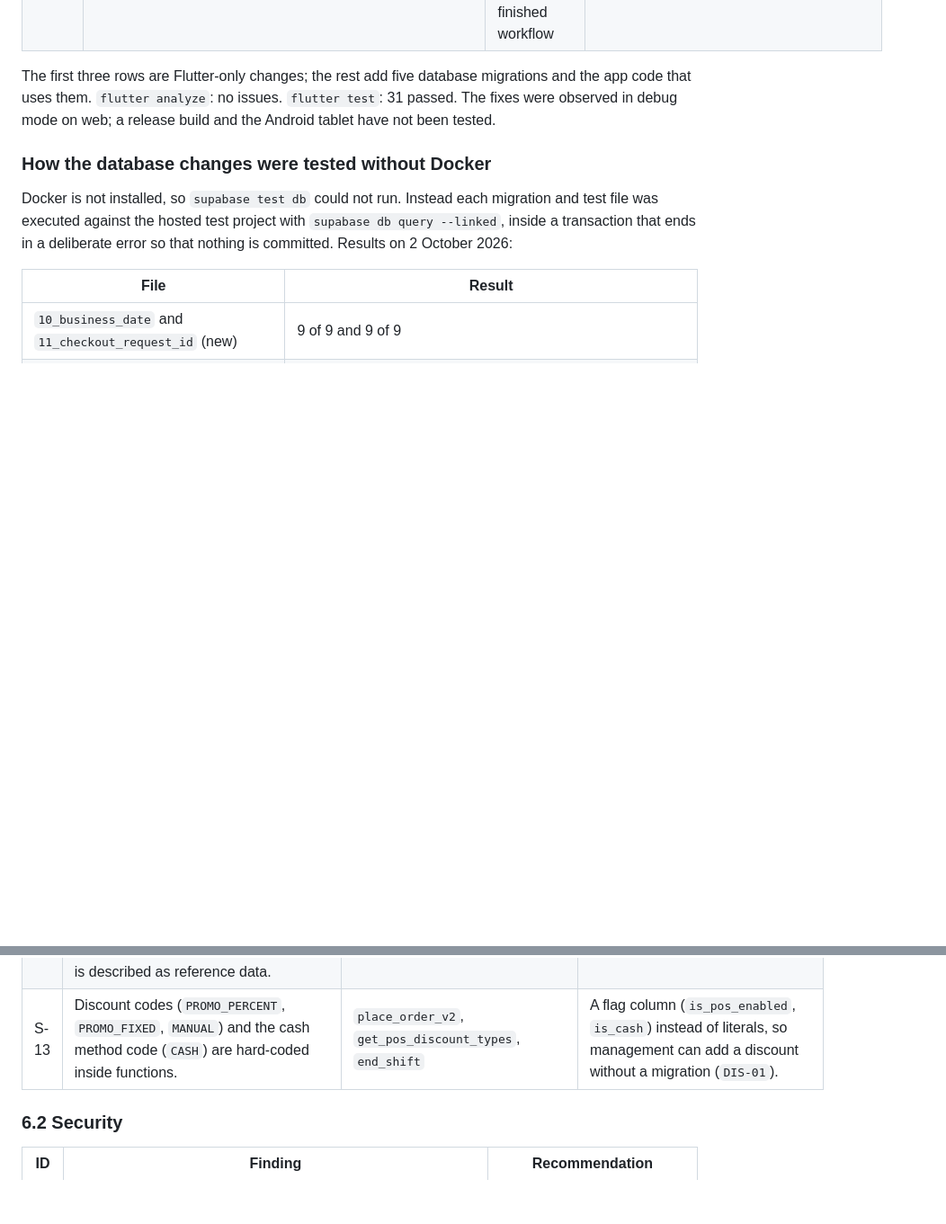
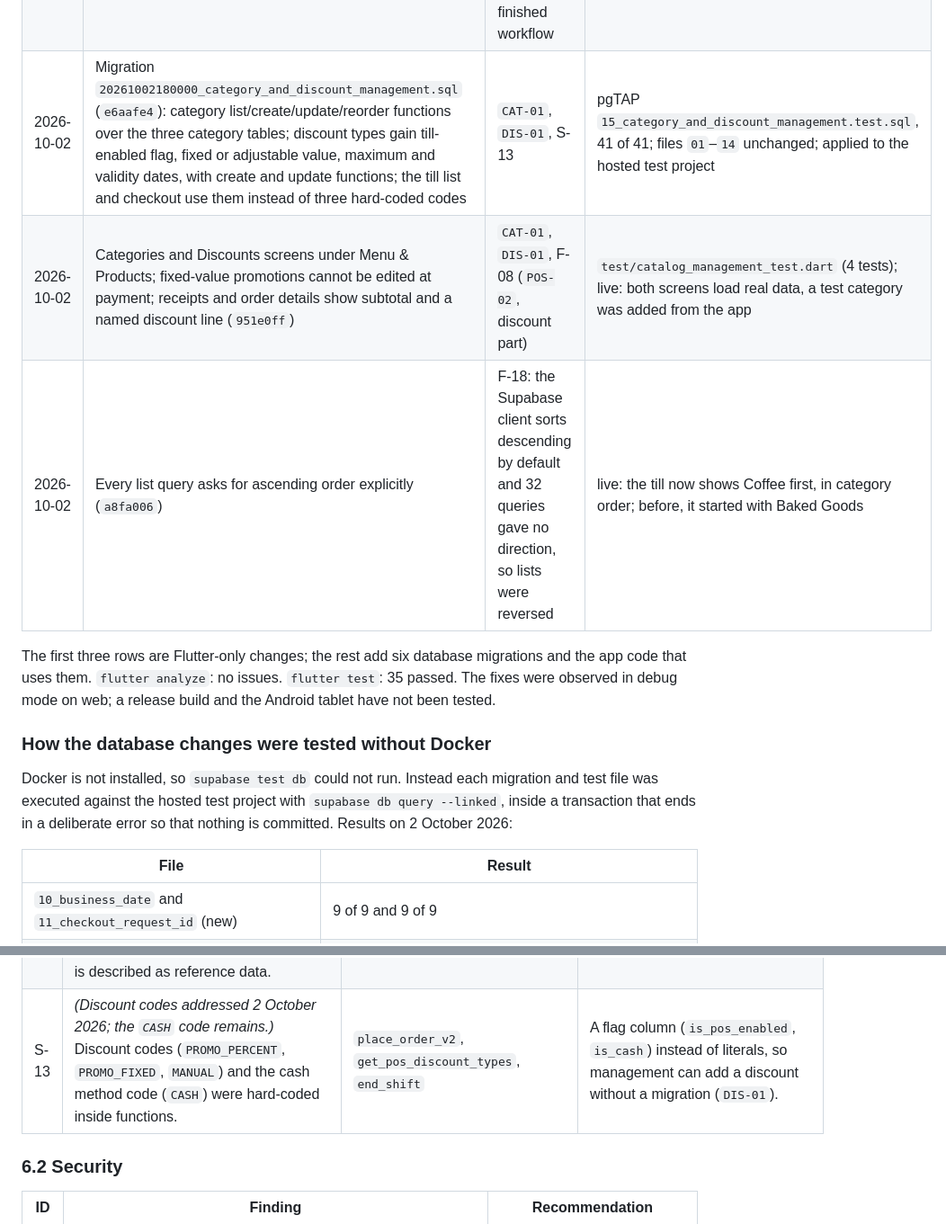
Before and after one commit to nightofday/sbc2, a Markdown page: READINESS_LOG.md, 2 parts joined by grey strips. Shown at 90% size. Rendered like a GitHub page; blank space fills up the shorter version.

```diff
--- a/READINESS_LOG.md
+++ b/READINESS_LOG.md
@@ -138,8 +138,11 @@ Method: counted, for each of the 53 public tables and 26 views, the references i
 | 2026-10-02 | Migration `20261002170000_auditable_edits_and_voids.sql` (`ac9e7b7`): `update_expense` writes the row before and after to `audit_logs`; `void_expense` requires a reason and stores it with who and when; `update_supplier` changes only the fields it is given; new `void_stock_out`, `void_stock_count`, `void_goods_receipt` | S-04, S-05, `SUP-01` (database side), `INV-02` (partly) | pgTAP `14_auditable_edits_and_voids.test.sql`, 39 of 39; files `01`–`13` unchanged; applied to the hosted test project |
 | 2026-10-02 | Suppliers carry separate contact person, phone, email, address, payment terms and notes in the model, repository and forms; archiving sends the status alone (`8879246`) | `SUP-01` (app side), F-12 | `test/supplier_editor_test.dart`: renaming through the real form sends every other detail back unchanged |
 | 2026-10-02 | `showReasonDialog`; void actions for expenses, goods receipts, supply releases and inventory counts (`43fe0ff`) | S-04/S-05 (app side): a function without a way to reach it is not a finished workflow | `test/reason_dialog_test.dart` (2 tests); live: `SO-1` voided from the app, stock went 50 → 100 in both lot and ledger, the original movement and a `REVERSAL` remain, one audit row written |
+| 2026-10-02 | Migration `20261002180000_category_and_discount_management.sql` (`e6aafe4`): category list/create/update/reorder functions over the three category tables; discount types gain till-enabled flag, fixed or adjustable value, maximum and validity dates, with create and update functions; the till list and checkout use them instead of three hard-coded codes | `CAT-01`, `DIS-01`, S-13 | pgTAP `15_category_and_discount_management.test.sql`, 41 of 41; files `01`–`14` unchanged; applied to the hosted test project |
+| 2026-10-02 | Categories and Discounts screens under Menu & Products; fixed-value promotions cannot be edited at payment; receipts and order details show subtotal and a named discount line (`951e0ff`) | `CAT-01`, `DIS-01`, F-08 (`POS-02`, discount part) | `test/catalog_management_test.dart` (4 tests); live: both screens load real data, a test category was added from the app |
+| 2026-10-02 | Every list query asks for ascending order explicitly (`a8fa006`) | F-18: the Supabase client sorts descending by default and 32 queries gave no direction, so lists were reversed | live: the till now shows Coffee first, in category order; before, it started with Baked Goods |
 
-The first three rows are Flutter-only changes; the rest add five database migrations and the app code that uses them. `flutter analyze`: no issues. `flutter test`: 31 passed. The fixes were observed in debug mode on web; a release build and the Android tablet have not been tested.
+The first three rows are Flutter-only changes; the rest add six database migrations and the app code that uses them. `flutter analyze`: no issues. `flutter test`: 35 passed. The fixes were observed in debug mode on web; a release build and the Android tablet have not been tested.
 
 ### How the database changes were tested without Docker
 
@@ -225,7 +255,7 @@ The schema is stronger than the app built on it: UUID keys, name and price snaps
 | S-10 | **The first admin cannot be created the documented way**, and an admin can change their own role and lock the system out of administration. | `protect_profile_privileges`, `update_employee_profile` | A one-time bootstrap function and a "last active admin" guard (`AUTH-01`). |
 | S-11 | `profiles.email` is copied from `auth.users` only on insert. | `handle_new_auth_user` | Also sync on email change. |
 | S-12 | Migrations `20260923012529` and `20260923013054` are identical, and several schema migrations edit demo rows by SKU (`PRD-005`, `PRD-006`, `PRD-008`, `INV-001`). `seed.sql` creates products and opening stock although it is described as reference data. | migrations, seed | Leave applied migrations alone; for the café's real setup, split reference data from sample data (`DOC-01`). |
-| S-13 | Discount codes (`PROMO_PERCENT`, `PROMO_FIXED`, `MANUAL`) and the cash method code (`CASH`) are hard-coded inside functions. | `place_order_v2`, `get_pos_discount_types`, `end_shift` | A flag column (`is_pos_enabled`, `is_cash`) instead of literals, so management can add a discount without a migration (`DIS-01`). |
+| S-13 | *(Discount codes addressed 2 October 2026; the `CASH` code remains.)* Discount codes (`PROMO_PERCENT`, `PROMO_FIXED`, `MANUAL`) and the cash method code (`CASH`) were hard-coded inside functions. | `place_order_v2`, `get_pos_discount_types`, `end_shift` | A flag column (`is_pos_enabled`, `is_cash`) instead of literals, so management can add a discount without a migration (`DIS-01`). |
 
 ### 6.2 Security
 
```
Also changed, not shown: other parts of READINESS_LOG.md (+27 -0 lines).
